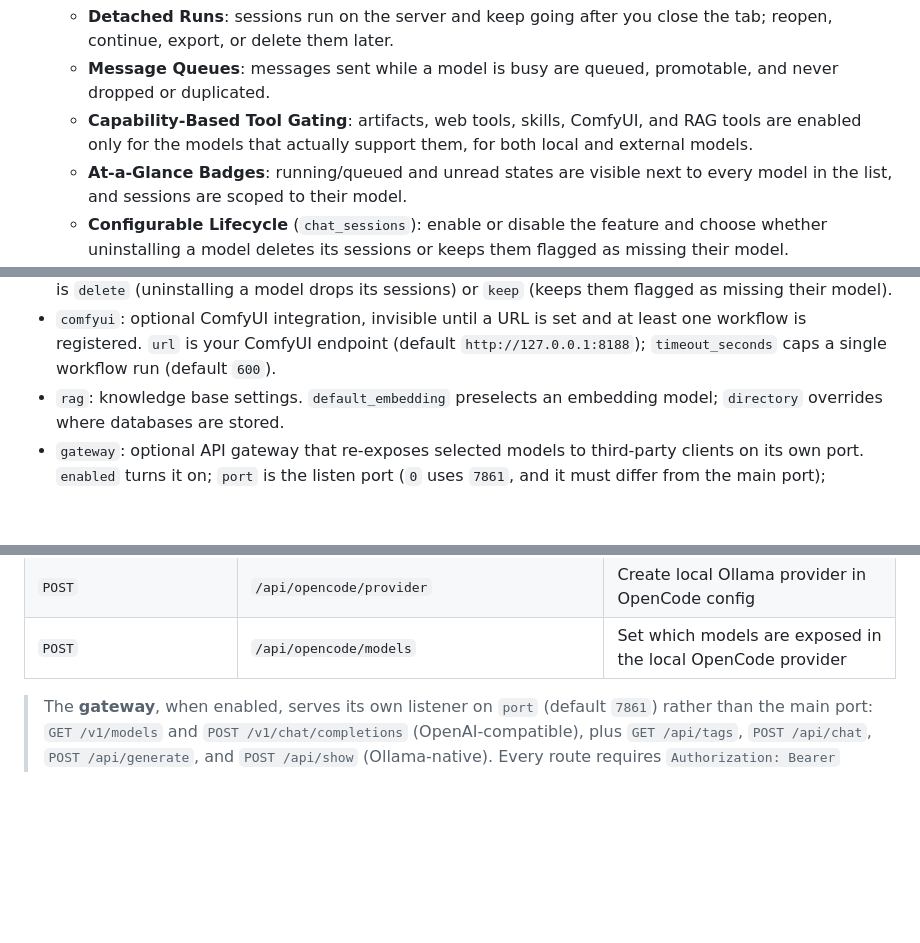
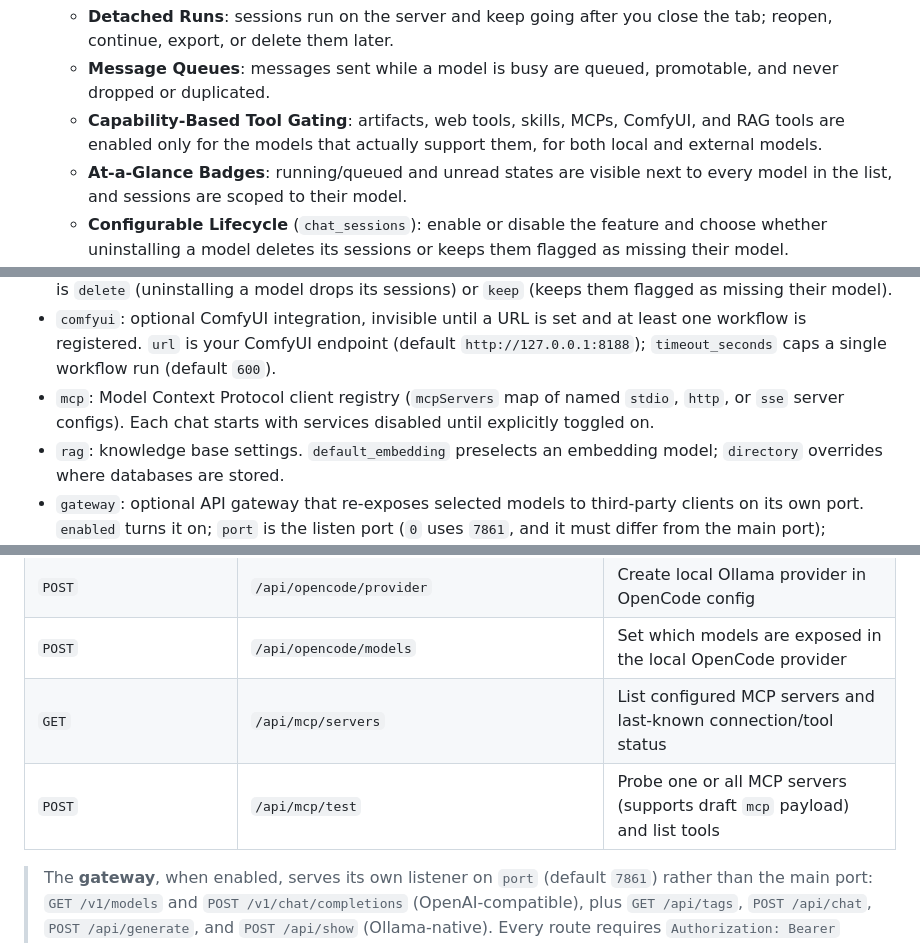
Before and after one commit to jonathanhecl/ollama-manager, a Markdown page: README.md, 3 parts joined by grey strips. Rendered like a GitHub page; blank space fills up the shorter version.

```diff
--- a/README.md
+++ b/README.md
@@ -90,7 +95,7 @@ Chat with your models through retrieval-augmented **knowledge bases (RAG)**, **A
 - **Persistent Background Chat Sessions**:
   - **Detached Runs**: sessions run on the server and keep going after you close the tab; reopen, continue, export, or delete them later.
   - **Message Queues**: messages sent while a model is busy are queued, promotable, and never dropped or duplicated.
-  - **Capability-Based Tool Gating**: artifacts, web tools, skills, ComfyUI, and RAG tools are enabled only for the models that actually support them, for both local and external models.
+  - **Capability-Based Tool Gating**: artifacts, web tools, skills, MCPs, ComfyUI, and RAG tools are enabled only for the models that actually support them, for both local and external models.
   - **At-a-Glance Badges**: running/queued and unread states are visible next to every model in the list, and sessions are scoped to their model.
   - **Configurable Lifecycle** (`chat_sessions`): enable or disable the feature and choose whether uninstalling a model deletes its sessions or keeps them flagged as missing their model.
 
@@ -233,6 +241,7 @@ On first launch, `config.json` is generated automatically:
 - `chat_defaults`: global fallback chat parameters. `think_level` accepts `auto`, `off`, `low`, `medium`, `high`, or `max`.
 - `chat_sessions`: persistent background chat sessions. `enabled` turns the feature on or off; `on_model_delete` is `delete` (uninstalling a model drops its sessions) or `keep` (keeps them flagged as missing their model).
 - `comfyui`: optional ComfyUI integration, invisible until a URL is set and at least one workflow is registered. `url` is your ComfyUI endpoint (default `http://127.0.0.1:8188`); `timeout_seconds` caps a single workflow run (default `600`).
+- `mcp`: Model Context Protocol client registry (`mcpServers` map of named `stdio`, `http`, or `sse` server configs). Each chat starts with services disabled until explicitly toggled on.
 - `rag`: knowledge base settings. `default_embedding` preselects an embedding model; `directory` overrides where databases are stored.
 - `gateway`: optional API gateway that re-exposes selected models to third-party clients on its own port. `enabled` turns it on; `port` is the listen port (`0` uses `7861`, and it must differ from the main port); `expose_network` binds `0.0.0.0` for LAN access; `models` is the allowlist (`null` or absent exposes every visible model, a list — including an empty one — exposes only those); `require_auth` demands a Bearer API key.
 
@@ -353,6 +362,8 @@ Ollama serves text-to-speech from `POST /v1/audio/speech` with models whose capa
 | `GET` | `/api/opencode` | OpenCode integration state (config path, local provider, per-model visibility) |
 | `POST` | `/api/opencode/provider` | Create local Ollama provider in OpenCode config |
 | `POST` | `/api/opencode/models` | Set which models are exposed in the local OpenCode provider |
+| `GET` | `/api/mcp/servers` | List configured MCP servers and last-known connection/tool status |
+| `POST` | `/api/mcp/test` | Probe one or all MCP servers (supports draft `mcp` payload) and list tools |
 
 > The **gateway**, when enabled, serves its own listener on `port` (default `7861`) rather than the main port: `GET /v1/models` and `POST /v1/chat/completions` (OpenAI-compatible), plus `GET /api/tags`, `POST /api/chat`, `POST /api/generate`, and `POST /api/show` (Ollama-native). Every route requires `Authorization: Bearer` when `require_auth` is set.
 
```
Also changed, not shown: other parts of README.md (+9 -1 lines).
